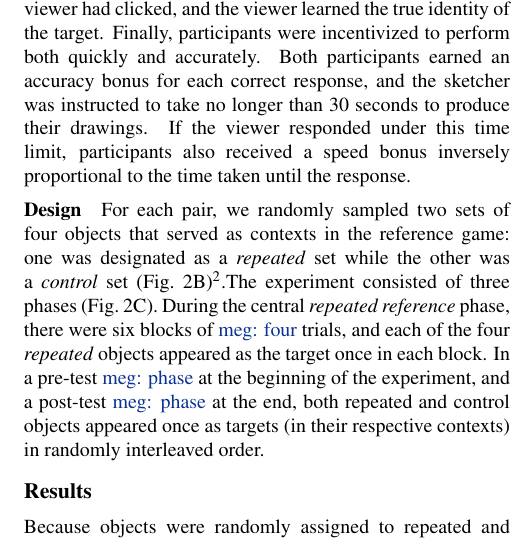
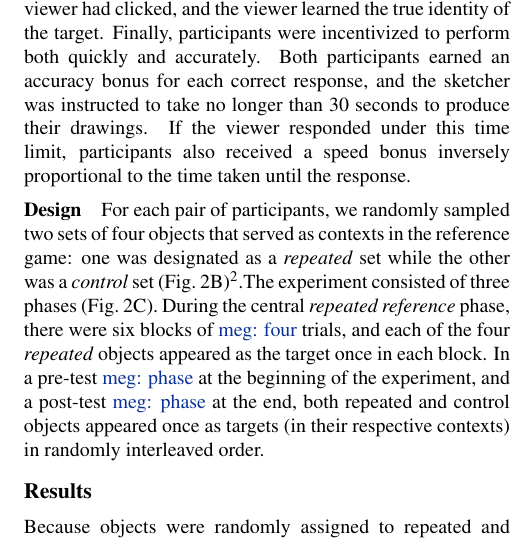
Before and after one commit to judithfan/graphical_conventions_latex, a LaTeX paper (cogsci19/graphical_conventions.tex): part of one column of page 3 of 7, cut so that both start at the same text. Compiled offline with pdfLaTeX.

Commit message:
minor wording things

```diff
--- a/cogsci19/graphical_conventions.tex
+++ b/cogsci19/graphical_conventions.tex
@@ -215,7 +215,7 @@ If the viewer responded under this time limit, participants also received a spee
 % Each pair of participants was randomly assigned two of these categories, and only the 16 objects from these two categories appeared as drawing targets during their session.
 
 \subsubsection{Design}
-For each pair, we randomly sampled two sets of four objects that served as contexts in the reference game: one was designated as a \emph{repeated} set while the other was a \emph{control} set (Fig.~\ref{task_stimuli}B)\footnote{In half of the pairs, the four control objects were from the same stimulus cluster as repeated objects; in the other half, they were from different clusters. \meg{This design choice was made so that generalization between different clusters could be examined in future analyses.} We collapse across these groups in our current analyses.}.% (N=34 for same; N=33 for different)
+For each pair of participants, we randomly sampled two sets of four objects that served as contexts in the reference game: one was designated as a \emph{repeated} set while the other was a \emph{control} set (Fig.~\ref{task_stimuli}B)\footnote{In half of the pairs, the four control objects were from the same stimulus cluster as repeated objects; in the other half, they were from different clusters. \meg{This design choice was made so that generalization between different clusters could be examined in future analyses.} We collapse across these groups in our current analyses.}.% (N=34 for same; N=33 for different)
 % These control objects were thus maximally perceptually similar to the repeated objects but were not repeatedly drawn and provided a tight baseline for object-specific effects.
 %In the other half of pairs (N=XX pairs), the repeated set contained four randomly sampled objects from one category and the control set contained four randomly sampled objects from the other category.
 The experiment consisted of three phases (Fig.~\ref{task_stimuli}C).
```
